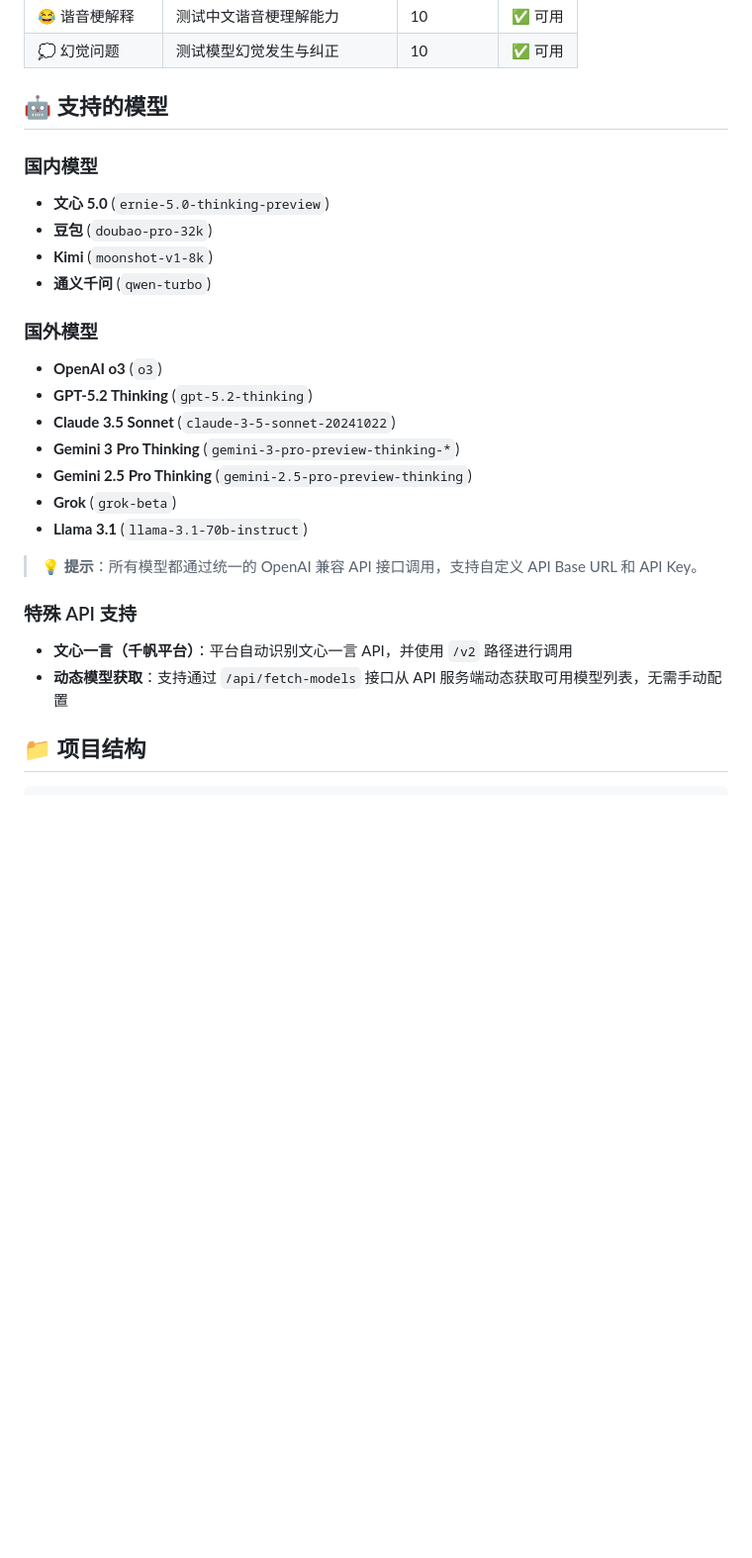
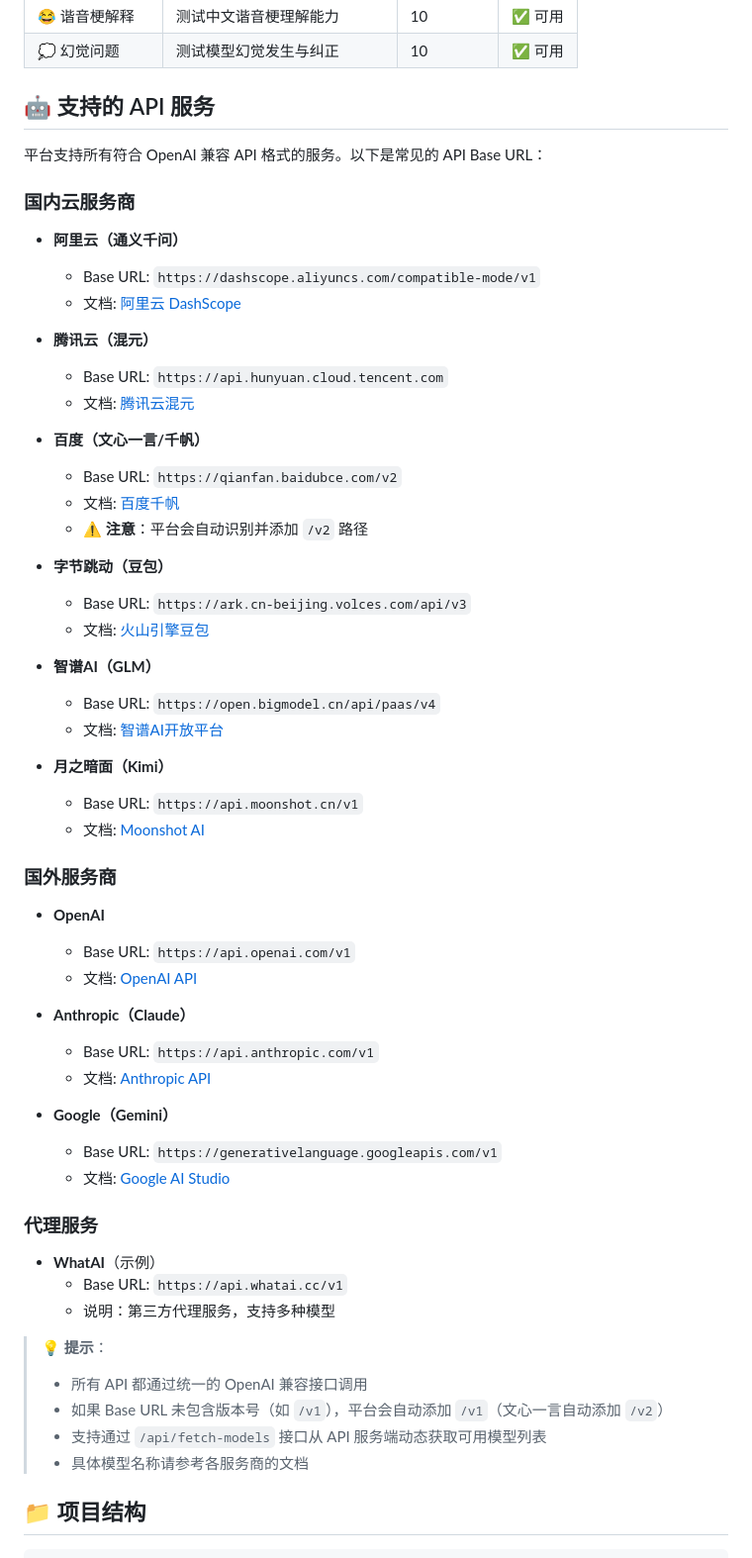
Before and after one commit to tsaiyilin-cyl/LLM-ability-test, a Markdown page: web/README.md, the part around the change. Shown at 99% size. Drawn GitHub-style; blank space fills up the shorter version.

```diff
--- a/web/README.md
+++ b/web/README.md
@@ -58,29 +58,62 @@ OPENAI_API_KEY = "your-api-key-here"        # 你的 API Key
 | 😂 谐音梗解释 | 测试中文谐音梗理解能力 | 10 | ✅ 可用 |
 | 💭 幻觉问题 | 测试模型幻觉发生与纠正 | 10 | ✅ 可用 |
 
-## 🤖 支持的模型
+## 🤖 支持的 API 服务
 
-### 国内模型
-- **文心 5.0** (`ernie-5.0-thinking-preview`)
-- **豆包** (`doubao-pro-32k`)
-- **Kimi** (`moonshot-v1-8k`)
-- **通义千问** (`qwen-turbo`)
+平台支持所有符合 OpenAI 兼容 API 格式的服务。以下是常见的 API Base URL：
 
-### 国外模型
-- **OpenAI o3** (`o3`)
-- **GPT-5.2 Thinking** (`gpt-5.2-thinking`)
-- **Claude 3.5 Sonnet** (`claude-3-5-sonnet-20241022`)
-- **Gemini 3 Pro Thinking** (`gemini-3-pro-preview-thinking-*`)
-- **Gemini 2.5 Pro Thinking** (`gemini-2.5-pro-preview-thinking`)
-- **Grok** (`grok-beta`)
-- **Llama 3.1** (`llama-3.1-70b-instruct`)
+### 国内云服务商
 
-> 💡 **提示**：所有模型都通过统一的 OpenAI 兼容 API 接口调用，支持自定义 API Base URL 和 API Key。
+- **阿里云（通义千问）**
+  - Base URL: `https://dashscope.aliyuncs.com/compatible-mode/v1`
+  - 文档: [阿里云 DashScope](https://help.aliyun.com/zh/model-studio/)
 
-### 特殊 API 支持
+- **腾讯云（混元）**
+  - Base URL: `https://api.hunyuan.cloud.tencent.com`
+  - 文档: [腾讯云混元](https://cloud.tencent.com/product/hunyuan)
 
-- **文心一言（千帆平台）**：平台自动识别文心一言 API，并使用 `/v2` 路径进行调用
-- **动态模型获取**：支持通过 `/api/fetch-models` 接口从 API 服务端动态获取可用模型列表，无需手动配置
+- **百度（文心一言/千帆）**
+  - Base URL: `https://qianfan.baidubce.com/v2`
+  - 文档: [百度千帆](https://cloud.baidu.com/product/qianfan.html)
+  - ⚠️ **注意**：平台会自动识别并添加 `/v2` 路径
+
+- **字节跳动（豆包）**
+  - Base URL: `https://ark.cn-beijing.volces.com/api/v3`
+  - 文档: [火山引擎豆包](https://www.volcengine.com/product/doubao)
+
+- **智谱AI（GLM）**
+  - Base URL: `https://open.bigmodel.cn/api/paas/v4`
+  - 文档: [智谱AI开放平台](https://open.bigmodel.cn/)
+
+- **月之暗面（Kimi）**
+  - Base URL: `https://api.moonshot.cn/v1`
+  - 文档: [Moonshot AI](https://platform.moonshot.cn/)
+
+### 国外服务商
+
+- **OpenAI**
+  - Base URL: `https://api.openai.com/v1`
+  - 文档: [OpenAI API](https://platform.openai.com/docs)
+
+- **Anthropic（Claude）**
+  - Base URL: `https://api.anthropic.com/v1`
+  - 文档: [Anthropic API](https://docs.anthropic.com/)
+
+- **Google（Gemini）**
+  - Base URL: `https://generativelanguage.googleapis.com/v1`
+  - 文档: [Google AI Studio](https://makersuite.google.com/app/apikey)
+
+### 代理服务
+
+- **WhatAI**（示例）
+  - Base URL: `https://api.whatai.cc/v1`
+  - 说明：第三方代理服务，支持多种模型
+
+> 💡 **提示**：
+> - 所有 API 都通过统一的 OpenAI 兼容接口调用
+> - 如果 Base URL 未包含版本号（如 `/v1`），平台会自动添加 `/v1`（文心一言自动添加 `/v2`）
+> - 支持通过 `/api/fetch-models` 接口从 API 服务端动态获取可用模型列表
+> - 具体模型名称请参考各服务商的文档
 
 ## 📁 项目结构
 
```
